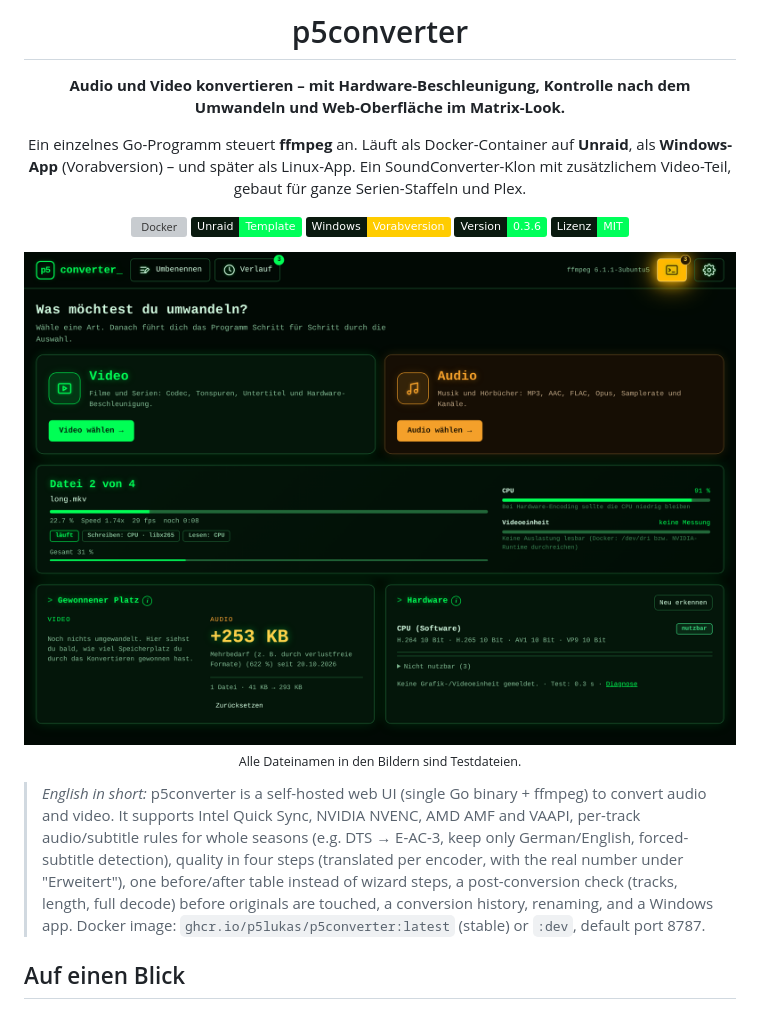
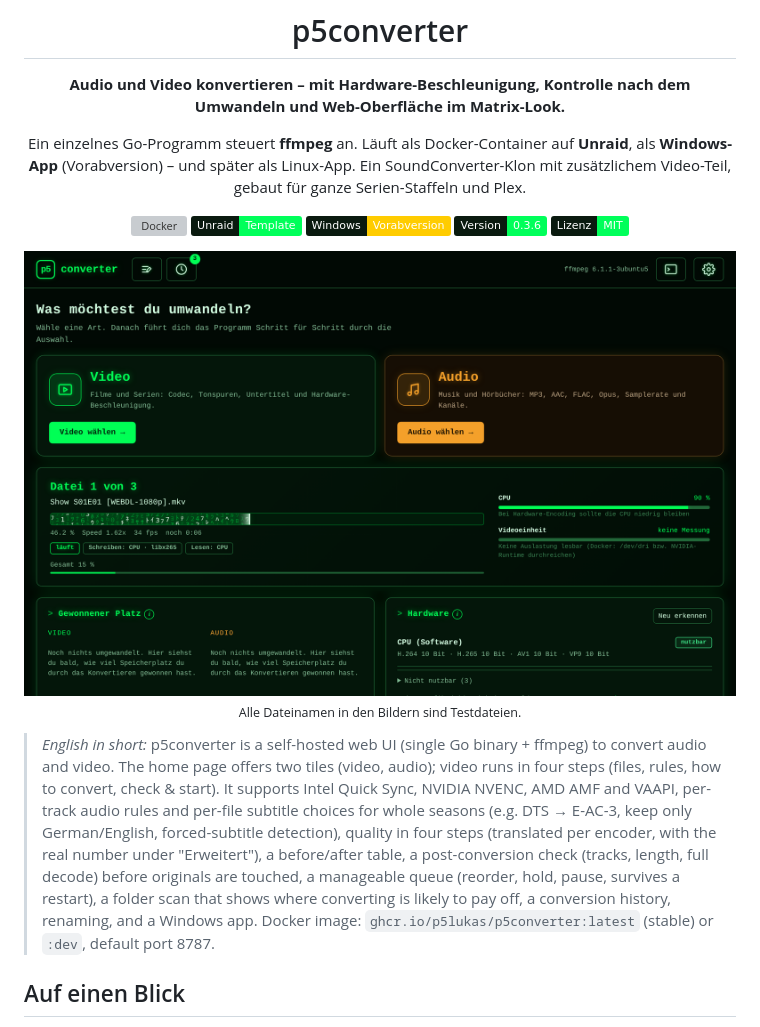
Before and after one commit to p5lukas/p5converter, a Markdown page: README.md, the part around one of its changes. Drawn GitHub-style; pictures changed too: docs/images/start.png; badges without logos; grey boxes are pictures that could not be loaded.

```diff
--- a/README.md
+++ b/README.md
@@ -21,10 +21,12 @@ Ein SoundConverter-Klon mit zusätzlichem Video-Teil, gebaut für ganze Serien-S
 
 </div>
 
-> *English in short:* p5converter is a self-hosted web UI (single Go binary + ffmpeg) to convert audio and video. It supports
-> Intel Quick Sync, NVIDIA NVENC, AMD AMF and VAAPI, per-track audio/subtitle rules for whole seasons (e.g. DTS → E-AC-3, keep only German/English,
-> forced-subtitle detection), quality in four steps (translated per encoder, with the real number under "Erweitert"), one before/after table instead of wizard steps, a post-conversion check (tracks, length, full decode) before originals are touched, a
-> conversion history, renaming, and a Windows app. Docker image: `ghcr.io/p5lukas/p5converter:latest` (stable) or `:dev`, default port 8787.
+> *English in short:* p5converter is a self-hosted web UI (single Go binary + ffmpeg) to convert audio and video. The home page offers two tiles (video, audio);
+> video runs in four steps (files, rules, how to convert, check & start). It supports Intel Quick Sync, NVIDIA NVENC, AMD AMF and VAAPI, per-track audio rules and
+> per-file subtitle choices for whole seasons (e.g. DTS → E-AC-3, keep only German/English, forced-subtitle detection), quality in four steps (translated per encoder,
+> with the real number under "Erweitert"), a before/after table, a post-conversion check (tracks, length, full decode) before originals are touched, a manageable queue
+> (reorder, hold, pause, survives a restart), a folder scan that shows where converting is likely to pay off, a conversion history, renaming, and a Windows app.
+> Docker image: `ghcr.io/p5lukas/p5converter:latest` (stable) or `:dev`, default port 8787.
 
 ## Auf einen Blick
 * **Startseite mit zwei Kacheln:** Video (grün) oder Audio (orange); Video läuft in **vier Schritten** (Dateien, Regeln, Wie umwandeln?, Kontrolle & Start), dazu Voreinstellungen und Umbenennen mit Live-Vorschau
```
Also changed, not shown: other parts of README.md (+1 -1 lines), .github/release-body.md (+2 -2 lines), CHANGELOG.md (+3 -0 lines), docs/images/konvertieren.png, docs/images/mobil.png, docs/images/verlauf.png.
